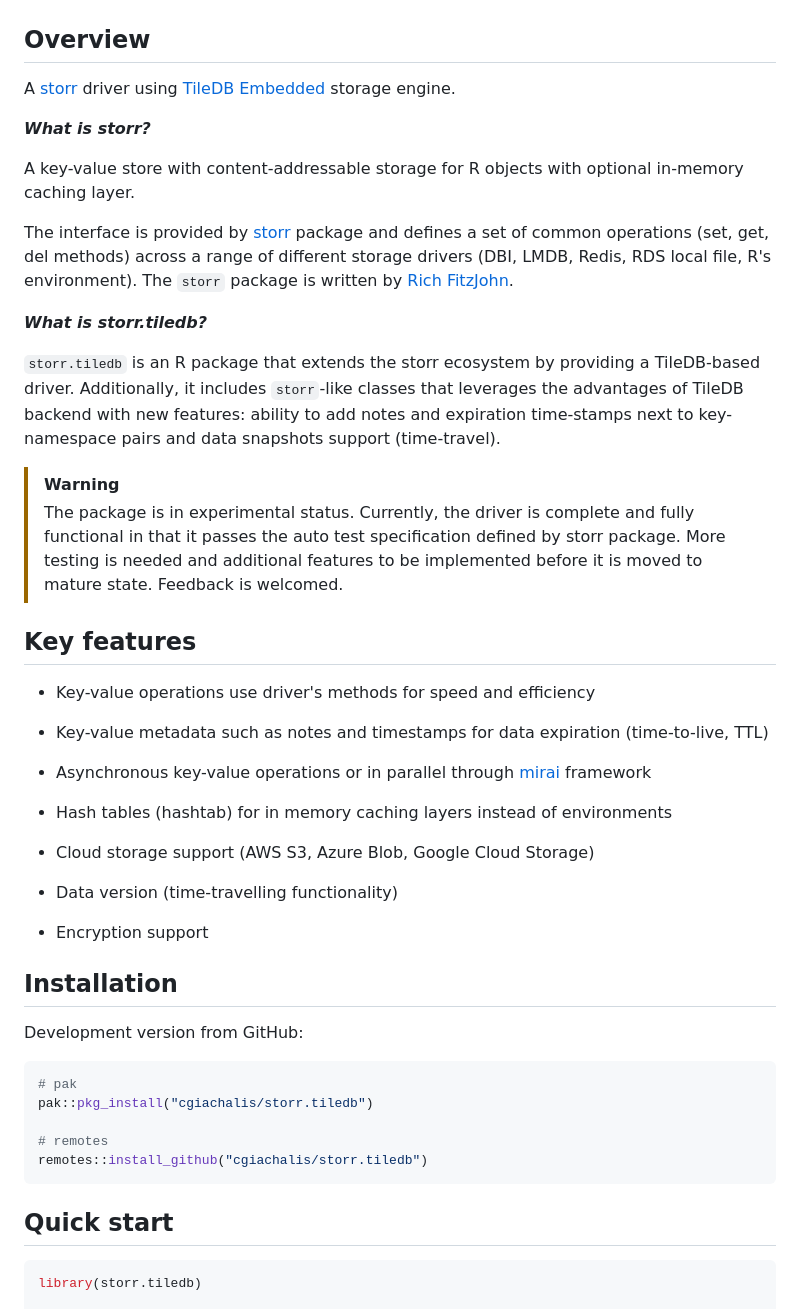
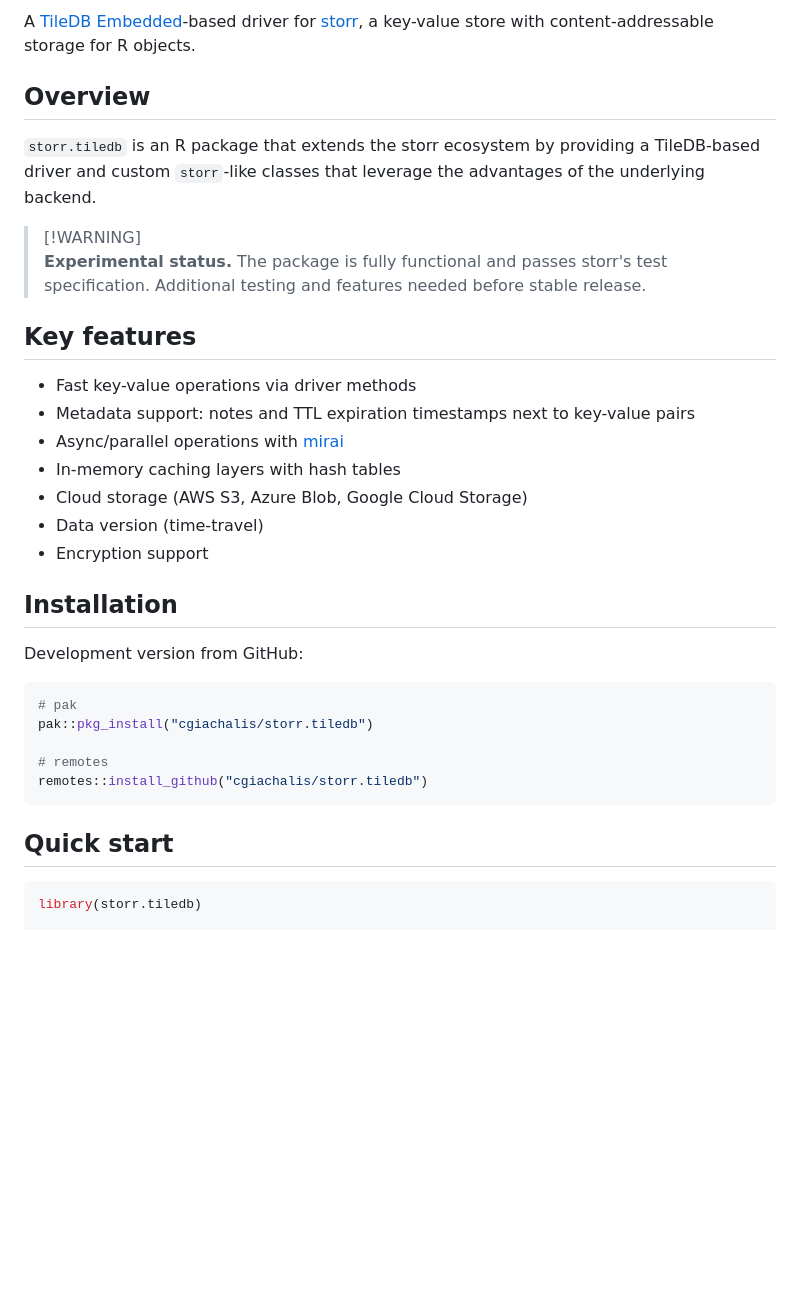
Before and after one commit to cgiachalis/storr.tiledb, a Markdown page: README.md, the part around one of its changes. Rendered like a GitHub page; blank space fills up the shorter version.

Commit message:
Polish README.md (#48)
* Make README more concise

* More tweaks and fixes

* Minor tweaks

* Minor tweaks (2)

````diff
--- a/README.md
+++ b/README.md
@@ -10,50 +7,23 @@
 <!-- badges: end -->
+
+A [TileDB Embedded](https://github.com/TileDB-Inc/TileDB)-based driver for [storr](https://github.com/richfitz/storr), a key-value store with content-addressable storage for R objects.
 
 ## Overview
 
-A [storr](https://github.com/richfitz/storr) driver using [TileDB Embedded](https://github.com/TileDB-Inc/TileDB) storage engine.
+`storr.tiledb` is an R package that extends the storr ecosystem by providing a TileDB-based driver and custom `storr`-like classes that leverage the advantages of the underlying backend.
 
-***What is storr?***
-
-A key-value store with content-addressable storage for R objects with optional in-memory caching layer.
-
-The interface is provided by [storr](https://cloud.r-project.org/web/packages/storr/index.html)
-package and defines a set of common operations (set, get, del methods) across a range of different
-storage drivers (DBI, LMDB, Redis, RDS local file, R's environment). The `storr` package is
-written by [Rich FitzJohn](https://github.com/richfitz).
-
-***What is storr.tiledb?***
-
-`storr.tiledb` is an R package that extends the storr ecosystem by providing
-a TileDB-based driver. Additionally, it includes `storr`-like classes that leverages
-the advantages of TileDB backend with new features: ability to add notes
-and expiration time-stamps next to key-namespace pairs and data snapshots support
-(time-travel).
-
-
-> [!WARNING]
-> The package is in experimental status. Currently, the driver is complete and
-> fully functional in that it passes the auto test specification defined by storr
-> package. More testing is needed and additional features to be implemented before
-> it is moved to mature state. Feedback is welcomed.
-
+> [!WARNING]\
+> **Experimental status.** The package is fully functional and passes storr's test specification. Additional testing and features needed before stable release.
 
 ## Key features
 
- - Key-value operations use driver's methods for speed and efficiency
-
- - Key-value metadata such as notes and timestamps for data expiration (time-to-live, TTL)
-
- - Asynchronous key-value operations or in parallel through [mirai](https://cran.rstudio.com/web/packages/mirai/)
- framework
-
- - Hash tables (hashtab) for in memory caching layers instead of environments
-
- - Cloud storage support (AWS S3, Azure Blob, Google Cloud Storage)
-
- - Data version (time-travelling functionality)
-
- - Encryption support
+- Fast key-value operations via driver methods
+- Metadata support: notes and TTL expiration timestamps next to key-value pairs
+- Async/parallel operations with [mirai](https://cran.rstudio.com/web/packages/mirai/)
+- In-memory caching layers with hash tables
+- Cloud storage (AWS S3, Azure Blob, Google Cloud Storage)
+- Data version (time-travel)
+- Encryption support
 
 ## Installation
 
@@ -69,7 +39,7 @@ remotes::install_github("cgiachalis/storr.tiledb")
 
 ## Quick start
 
-```r
+``` r
 library(storr.tiledb)
 
 # Temp URI path
````
Also changed, not shown: other parts of README.md (+19 -14 lines).
